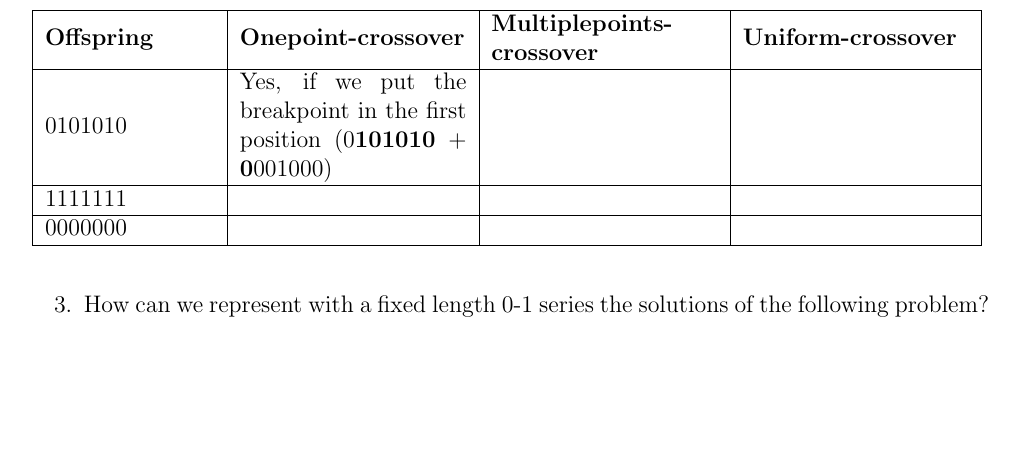
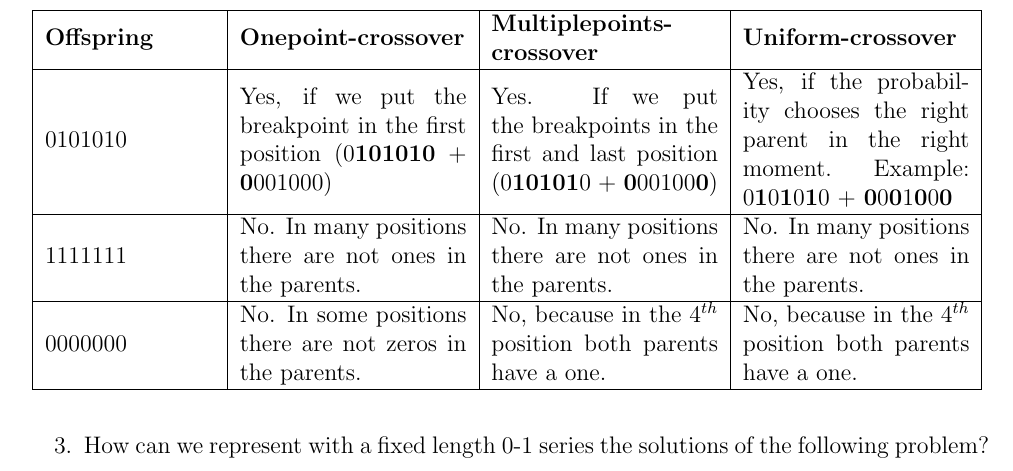
Before and after one commit to csp33/evolutionaryalgorithms, a LaTeX problem sheet (Homework/1/1.tex): part of page 2 of 2, cut so that both start at the same text, the shorter picture padded with empty space. Compiled offline with pdfLaTeX.

Commit message:
Finished second exercise

```diff
--- a/Homework/1/1.tex
+++ b/Homework/1/1.tex
@@ -95,11 +95,11 @@ in case we use:
 	\hline
 		\textbf{Offspring} & \textbf{Onepoint-crossover} & \textbf{Multiplepoints-crossover} & \textbf{Uniform-crossover}\\
 		\hline
-		 0101010 & Yes, if we put the breakpoint in the first position (0\textbf{101010} + \textbf{0}001000)& & \\
+		 0101010 & Yes, if we put the breakpoint in the first position (0\textbf{101010} + \textbf{0}001000)& Yes. If we put the breakpoints in the first and last position (0\textbf{10101}0 + \textbf{0}00100\textbf{0}) & Yes, if the probability chooses the right parent in the right moment. Example: 0\textbf{1}0\textbf{1}0\textbf{1}0 + \textbf{0}0\textbf{0}1\textbf{0}0\textbf{0} \\
 		 \hline
-		 1111111 & & & \\
+		 1111111 & No. In many positions there are not ones in the parents.& No. In many positions there are not ones in the parents.& No. In many positions there are not ones in the parents.\\
 		 \hline
-		 0000000 & & & \\
+		 0000000 & No. In some positions there are not zeros in the parents. & No, because in the $4^{th}$ position both parents have a one.& No, because in the $4^{th}$ position both parents have a one.\\
 		 \hline
 	\end{tabular}
 \end{figure}
```
Also changed, not shown: Homework/1/1.pdf.
